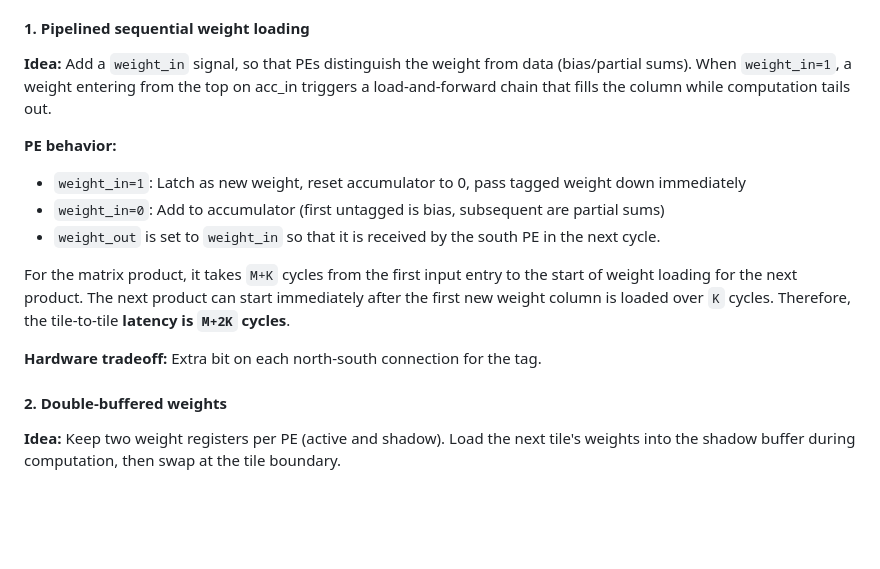
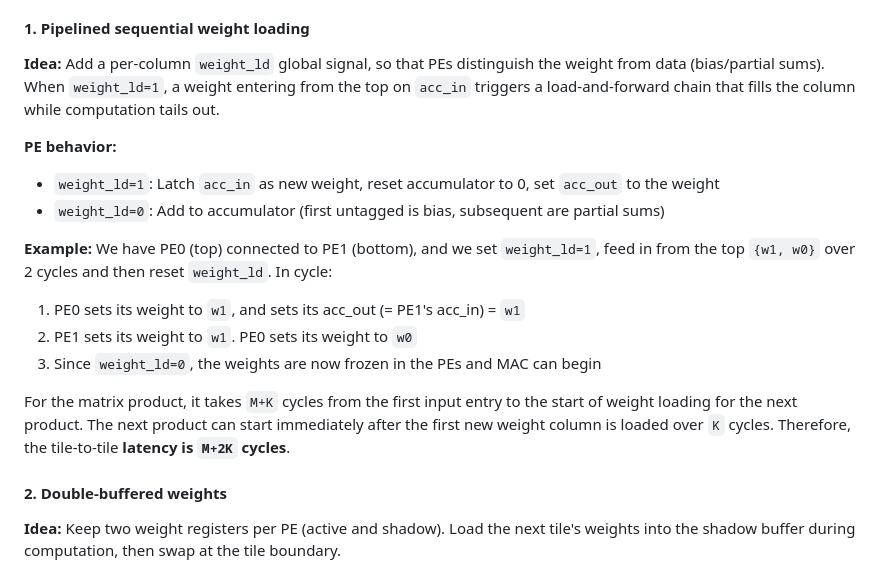
Before and after one commit to avikde/tiny-xpu, a Markdown page: README.md, the part around the change. Drawn GitHub-style; blank space fills up the shorter version.

Commit message:
I had a logic error. I think per-column global weight_ld may work.

```diff
--- a/README.md
+++ b/README.md
@@ -126,16 +126,18 @@ The time for a `(M,K) × (K,N)` product is `M+R+N` cycles (`R` cycles to fill th
 
 #### 1. Pipelined sequential weight loading
 
-**Idea:** Add a `weight_in` signal, so that PEs distinguish the weight from data (bias/partial sums). When `weight_in=1`, a weight entering from the top on acc_in triggers a load-and-forward chain that fills the column while computation tails out.
+**Idea:** Add a per-column `weight_ld` global signal, so that PEs distinguish the weight from data (bias/partial sums). When `weight_ld=1`, a weight entering from the top on `acc_in` triggers a load-and-forward chain that fills the column while computation tails out.
 
 **PE behavior:**
-- `weight_in=1`: Latch as new weight, reset accumulator to 0, pass tagged weight down immediately
-- `weight_in=0`: Add to accumulator (first untagged is bias, subsequent are partial sums)
-- `weight_out` is set to `weight_in` so that it is received by the south PE in the next cycle.
+- `weight_ld=1`: Latch `acc_in` as new weight, reset accumulator to 0, set `acc_out` to the weight
+- `weight_ld=0`: Add to accumulator (first untagged is bias, subsequent are partial sums)
+
+**Example:** We have PE0 (top) connected to PE1 (bottom), and we set `weight_ld=1`, feed in from the top `{w1, w0}` over 2 cycles and then reset `weight_ld`. In cycle:
+1. PE0 sets its weight to `w1`, and sets its acc_out (= PE1's acc_in) = `w1`
+2. PE1 sets its weight to `w1`. PE0 sets its weight to `w0`
+3. Since `weight_ld=0`, the weights are now frozen in the PEs and MAC can begin
 
 For the matrix product, it takes `M+K` cycles from the first input entry to the start of weight loading for the next product. The next product can start immediately after the first new weight column is loaded over `K` cycles. Therefore, the tile-to-tile **latency is `M+2K` cycles**.
-
-**Hardware tradeoff:** Extra bit on each north-south connection for the tag.
 
 #### 2. Double-buffered weights
 
```
